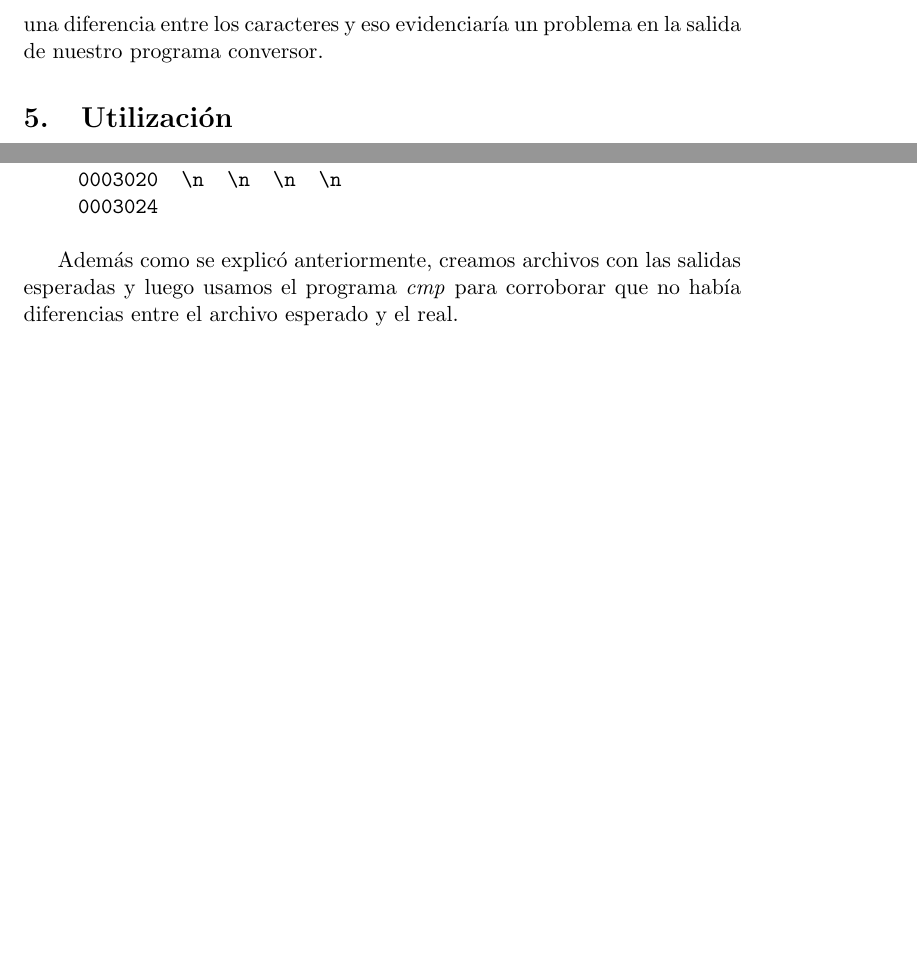
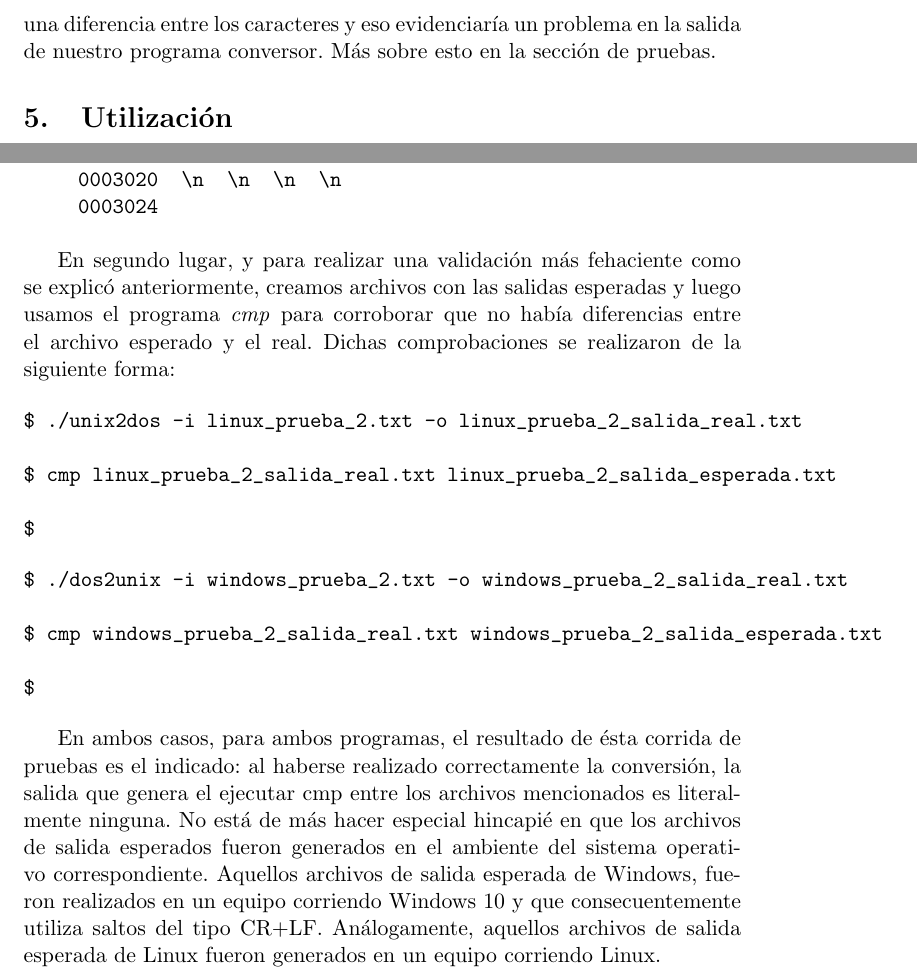
Before and after one commit to nicolaslongo/OC, a LaTeX document (tp0/Informe/inform.tex): two parts of pages 6 and 13 of 36, joined at a grey line, cut so that both start at the same text, the shorter picture padded with empty space. Compiled offline with pdfLaTeX.

Commit message:
Faltaria una mejor conclusion nomas.

```diff
--- a/tp0/Informe/inform.tex
+++ b/tp0/Informe/inform.tex
@@ -180,7 +180,7 @@ Las primeras pruebas básicas que se hicieron, fueron convertir archivos de text
 cmp archivoDePrueba01_salidaReal.txt archivoDePrueba02_salidaEsperada.txt
 \end{verbatim}
 
-\indent El resultado es el esperado si al ejecutar esa sentencia en la shell la salida es, literalmente, ninguna. De lo contrario, el programa \textit{cmp} habrá encontrado una diferencia entre los caracteres y eso evidenciaría un problema en la salida de nuestro programa conversor.
+\indent El resultado es el esperado si al ejecutar esa sentencia en la shell la salida es, literalmente, ninguna. De lo contrario, el programa \textit{cmp} habrá encontrado una diferencia entre los caracteres y eso evidenciaría un problema en la salida de nuestro programa conversor. Más sobre esto en la sección de pruebas.
 
 %¿¿¿¿¿¿¿¿¿ Por último se generaron algunas pruebas en código que comprobasen el correcto funcionamiento de los programas desarrollados.???? Qué dice????
 
@@ -512,7 +512,26 @@ echo | ./dos2unix -i pruebas/windows_prueba_2.txt | od -t c
 \end{verbatim}
 \end{itemize}
 
-Adem\'as como se explic\'o anteriormente, creamos archivos con las salidas esperadas y luego usamos el programa \textit{cmp} para corroborar que no hab\'ia diferencias entre el archivo esperado y el real.
+En segundo lugar, y para realizar una validación más fehaciente como se explic\'o anteriormente, creamos archivos con las salidas esperadas y luego usamos el programa \textit{cmp} para corroborar que no hab\'ia diferencias entre el archivo esperado y el real. Dichas comprobaciones se realizaron de la siguiente forma:
+
+\begin{verbatim}
+$ ./unix2dos -i linux_prueba_2.txt -o linux_prueba_2_salida_real.txt
+
+$ cmp linux_prueba_2_salida_real.txt linux_prueba_2_salida_esperada.txt
+
+$
+\end{verbatim}
+
+\begin{verbatim}
+$ ./dos2unix -i windows_prueba_2.txt -o windows_prueba_2_salida_real.txt
+
+$ cmp windows_prueba_2_salida_real.txt windows_prueba_2_salida_esperada.txt
+
+$
+\end{verbatim}
+
+En ambos casos, para ambos programas, el resultado de ésta corrida de pruebas es el indicado: al haberse realizado correctamente la conversión, la salida que genera el ejecutar cmp entre los archivos mencionados es literalmente ninguna.
+No está de más hacer especial hincapié en que los archivos de salida esperados fueron generados en el ambiente del sistema operativo correspondiente. Aquellos archivos de salida esperada de Windows, fueron realizados en un equipo corriendo Windows 10 y que consecuentemente utiliza saltos del tipo CR+LF. Análogamente, aquellos archivos de salida esperada de Linux fueron generados en un equipo corriendo Linux.
 
 \section{C\'odigo fuente}
 \subsection{unix2dos}
```
Also changed, not shown: tp0/Informe/inform.pdf, 3 other files.
